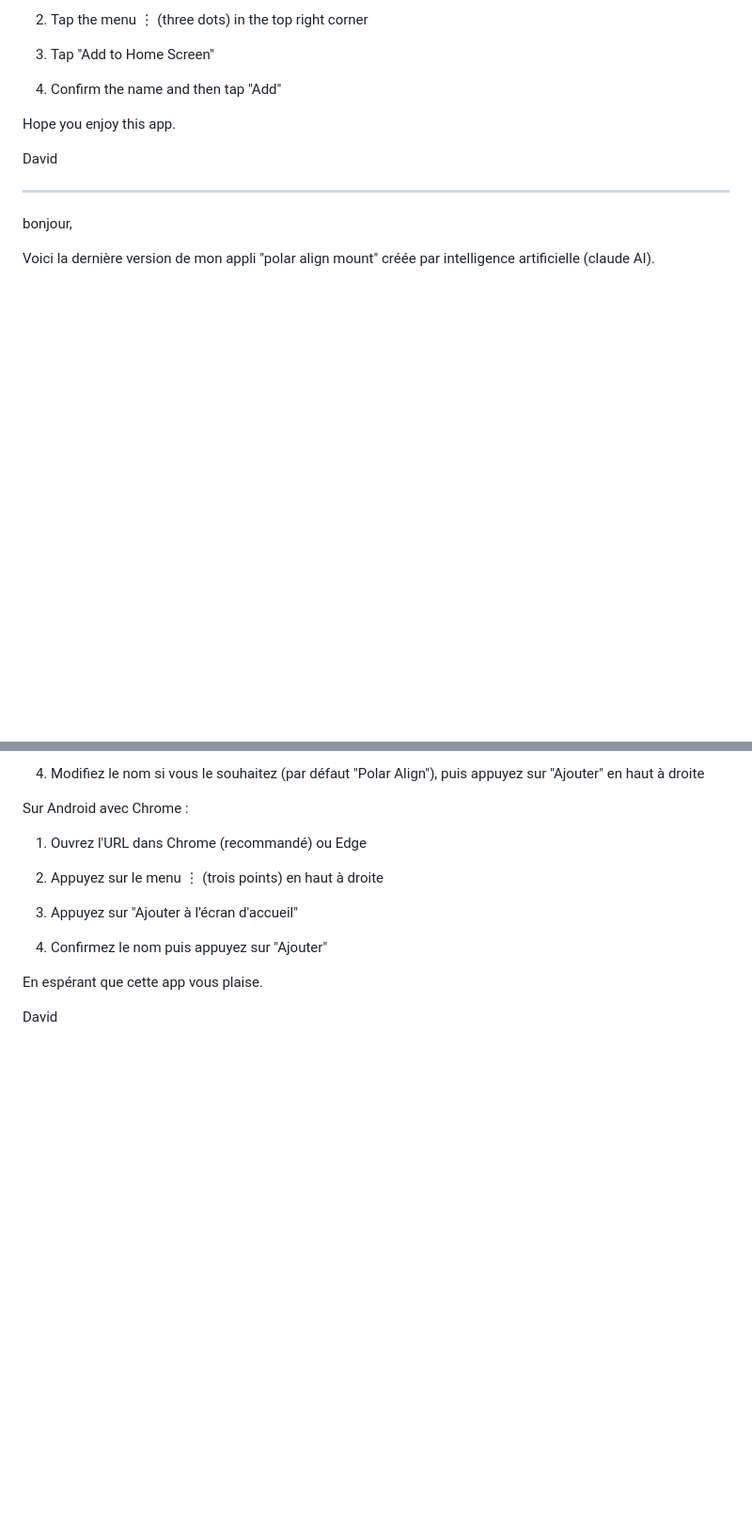
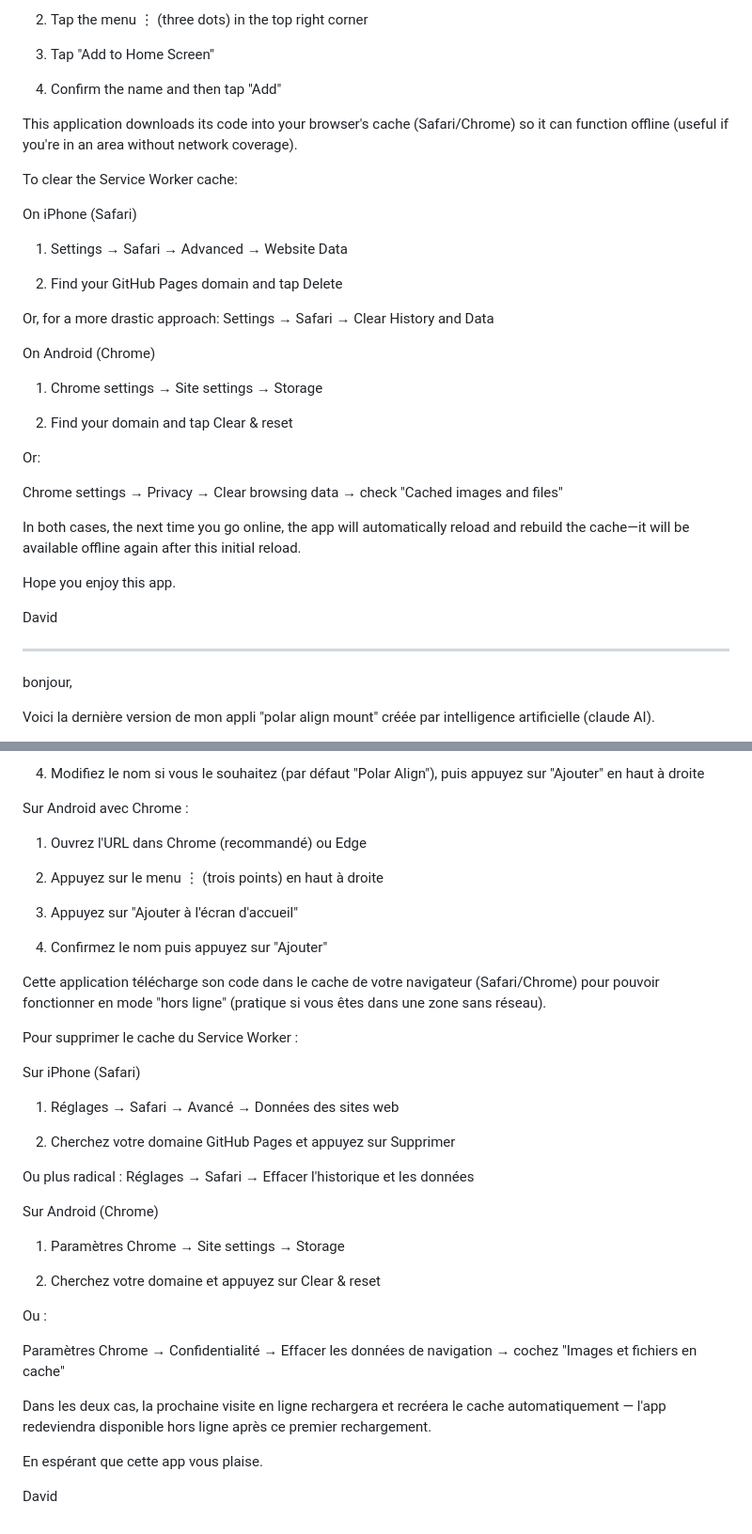
Before and after one commit to davidbsu/polar-align-mount, a Markdown page: README.md, 2 parts joined by grey strips. Shown at 94% size. Rendered like a GitHub page; blank space fills up the shorter version.

```diff
--- a/README.md
+++ b/README.md
@@ -41,6 +41,31 @@ On Android with Chrome:
 
 4. Confirm the name and then tap "Add"
 
+
+This application downloads its code into your browser's cache (Safari/Chrome) so it can function offline (useful if you're in an area without network coverage).
+
+To clear the Service Worker cache:
+
+On iPhone (Safari)
+
+1. Settings → Safari → Advanced → Website Data
+
+2. Find your GitHub Pages domain and tap Delete
+
+Or, for a more drastic approach:
+Settings → Safari → Clear History and Data
+
+On Android (Chrome)
+
+1. Chrome settings → Site settings → Storage
+
+2. Find your domain and tap Clear & reset
+
+Or:
+
+Chrome settings → Privacy → Clear browsing data → check "Cached images and files"
+
+In both cases, the next time you go online, the app will automatically reload and rebuild the cache—it will be available offline again after this initial reload.
 
 
 Hope you enjoy this app.
@@ -93,6 +118,34 @@ Sur Android avec Chrome :
 
 
 
+Cette application télécharge son code dans le cache de votre navigateur (Safari/Chrome) pour pouvoir fonctionner en mode "hors ligne" (pratique si vous êtes dans une zone sans réseau).
+
+Pour supprimer le cache du Service Worker :
+
+Sur iPhone (Safari)
+
+1. Réglages → Safari → Avancé → Données des sites web
+
+2. Cherchez votre domaine GitHub Pages et appuyez sur Supprimer
+
+Ou plus radical :
+Réglages → Safari → Effacer l'historique et les données
+
+Sur Android (Chrome)
+
+1. Paramètres Chrome → Site settings → Storage
+
+2. Cherchez votre domaine et appuyez sur Clear & reset
+
+Ou :
+
+Paramètres Chrome → Confidentialité → Effacer les données de navigation → cochez "Images et fichiers en cache"
+
+
+Dans les deux cas, la prochaine visite en ligne rechargera et recréera le cache automatiquement — l'app redeviendra disponible hors ligne après ce premier rechargement.
+
+
+
 En espérant que cette app vous plaise.
 
 
```
